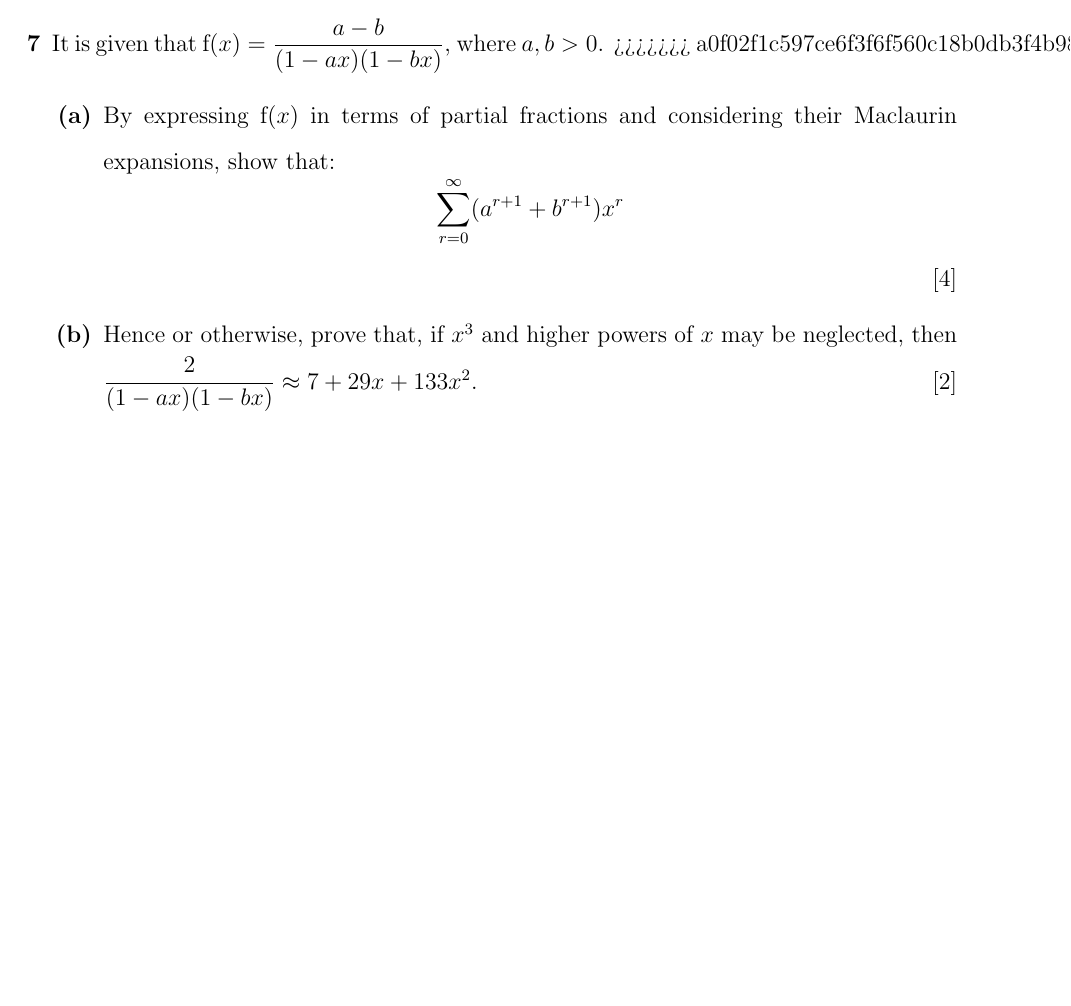
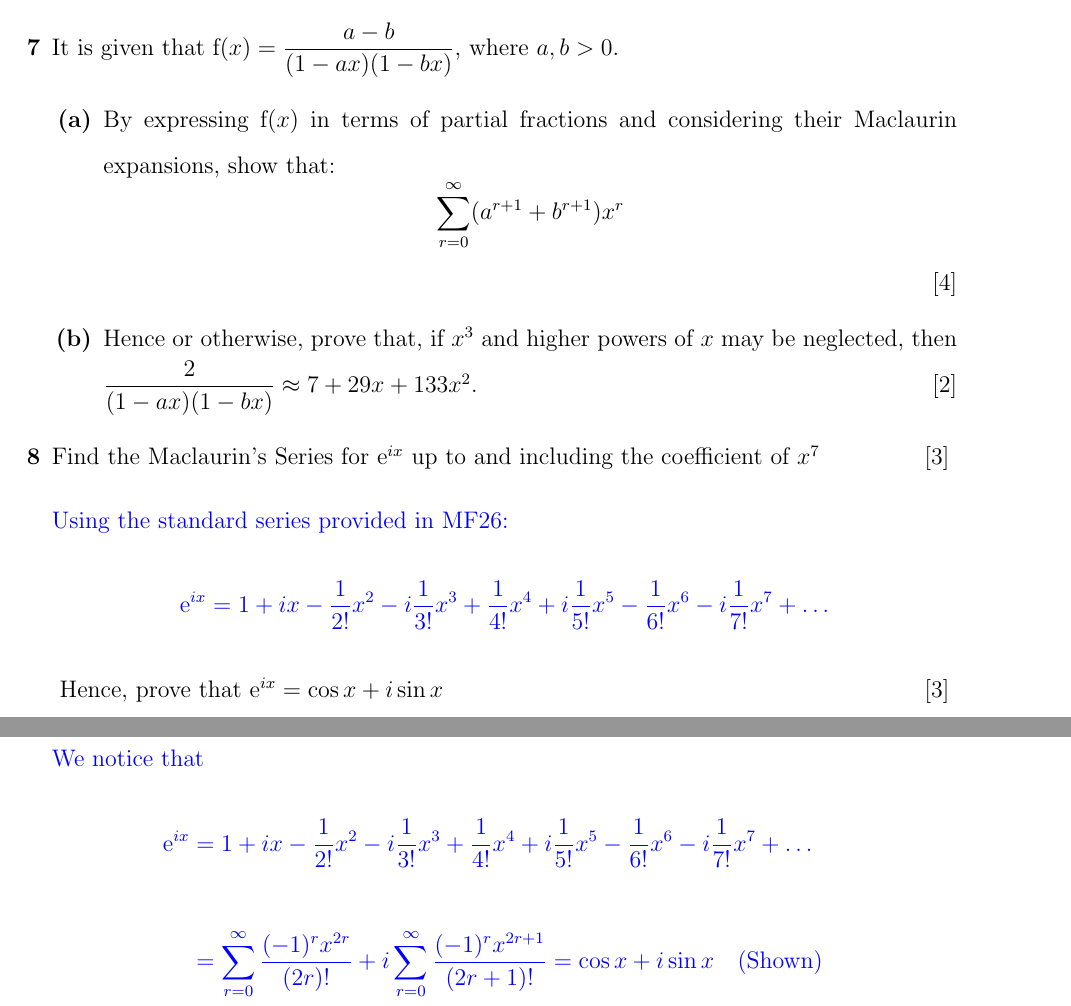
Before and after one commit to viggibear/A-Level-Math-Resource, a LaTeX document (Source Code/Maclaurin's Series.tex): part of page 2 of 2 before the commit and two parts of pages 2 and 3 of 3 after it, the two joined at a grey line, cut so that both start at the same text, the shorter picture padded with empty space. Compiled offline with pdfLaTeX; a LaTeX package or settings file that is missing is left out.

Commit message:
Added qn 8 with soln

```diff
--- a/Source Code/Maclaurin's Series.tex
+++ b/Source Code/Maclaurin's Series.tex
@@ -82,11 +82,31 @@ Hence, obtain the first three terms in the Maclaurin's series for $y$.\hfill[3]
 
-\1 It is given that $\textrm{f}(x)=\dfrac{a-b}{(1-ax)(1-bx)}$, where $a,b>0$. %Question 5
->>>>>>> a0f02f1c597ce6f3f6f560c18b0db3f4b98b9d74
+ \1 Given that $\tan{2x}=a_{0}+a_{1}x+a_{2}x^2+...$, by using the fact that $\sin{2x}=\cos{2x}\cdot \tan{2x}$, obtain the expansion of $\tan{2x}$ in ascending powers of $x$, up to and including the term in $x^3$.\hfill[4] %Question 6
 
-\2 By expressing $\textrm{f}(x)$ in terms of partial fractions and considering their Maclaurin expansions, show that: $$\sum_{r=0}^{\infty}(a^{r+1}+b^{r+1})x^{r}$$\hfill[4]
+ \1 It is given that $\textrm{f}(x)=\dfrac{a-b}{(1-ax)(1-bx)}$, where $a,b>0$. %Question 7
+
+ \2 By expressing $\textrm{f}(x)$ in terms of partial fractions and considering their Maclaurin expansions, show that:
+ \begin{equation*}
+   \sum_{r=0}^{\infty}(a^{r+1}+b^{r+1})x^{r}
+ \end{equation*}\hfill[4]
 
  \2 Hence or otherwise, prove that, if $x^3$ and higher powers of $x$ may be neglected, then $\dfrac{2}{(1-ax)(1-bx)} \approx 7+29x+133x^2$.
  \hfill[2]
+
+ \1 Find the Maclaurin's Series for $\mathrm{e}^{ix}$ up to and including the coefficient of $x^7$ \hfill[3]
+ \begin{answer}
+   Using the standard series provided in MF26:
+   \begin{align*}
+     \mathrm{e}^{ix} = 1 + ix - \frac{1}{2!}x^2 - i\frac{1}{3!}x^3 + \frac{1}{4!}x^4 + i\frac{1}{5!}x^5 - \frac{1}{6!}x^6 - i\frac{1}{7!}x^7+ \dots
+   \end{align*}
+ \end{answer}
+ Hence, prove that $\mathrm{e}^{ix} = \cos x + i\sin x$ \hfill[3] % Question 8
+ \begin{answer}
+   We notice that
+   \begin{align*}
+     \mathrm{e}^{ix} &= 1 + ix - \frac{1}{2!}x^2 - i\frac{1}{3!}x^3 + \frac{1}{4!}x^4 + i\frac{1}{5!}x^5 - \frac{1}{6!}x^6 - i\frac{1}{7!}x^7+ \dots \\\\
+     &= \sum_{r=0}^{\infty} \frac{(-1)^r x^{2r}}{(2r)!} + i\sum_{r=0}^{\infty} \frac{(-1)^r x^{2r+1}}{(2r+1)!} = \cos x + i\sin x \quad\textrm{(Shown)}\quad
+   \end{align*}
+ \end{answer}
 \end{outline}
 
 \end{document}
```
Also changed, not shown: Source Code/Maclaurin's Series.tex (16 more changed lines). Lines whose indentation alone changed are shown as unchanged.
